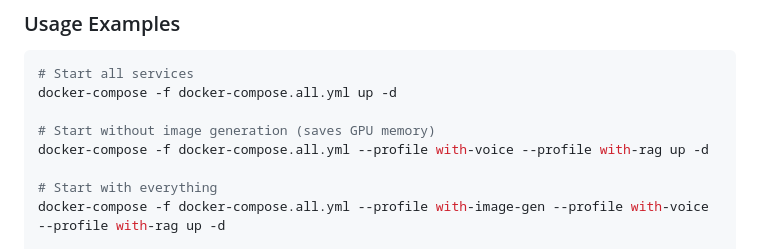
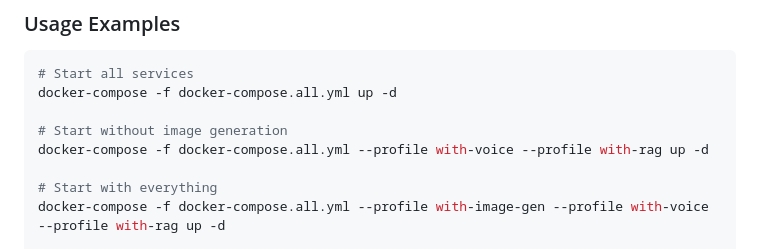
Before and after one commit to barval/flai, a Markdown page: README.md, the part around one of its changes. GitHub-like rendering.

```diff
--- a/README.md
+++ b/README.md
@@ -451,7 +451,7 @@ volumes:
 # Start all services
 docker-compose -f docker-compose.all.yml up -d
 
-# Start without image generation (saves GPU memory)
+# Start without image generation
 docker-compose -f docker-compose.all.yml --profile with-voice --profile with-rag up -d
 
 # Start with everything
```
Also changed, not shown: other parts of README.md (+4 -4 lines), README-ru.md (+2 -2 lines).
